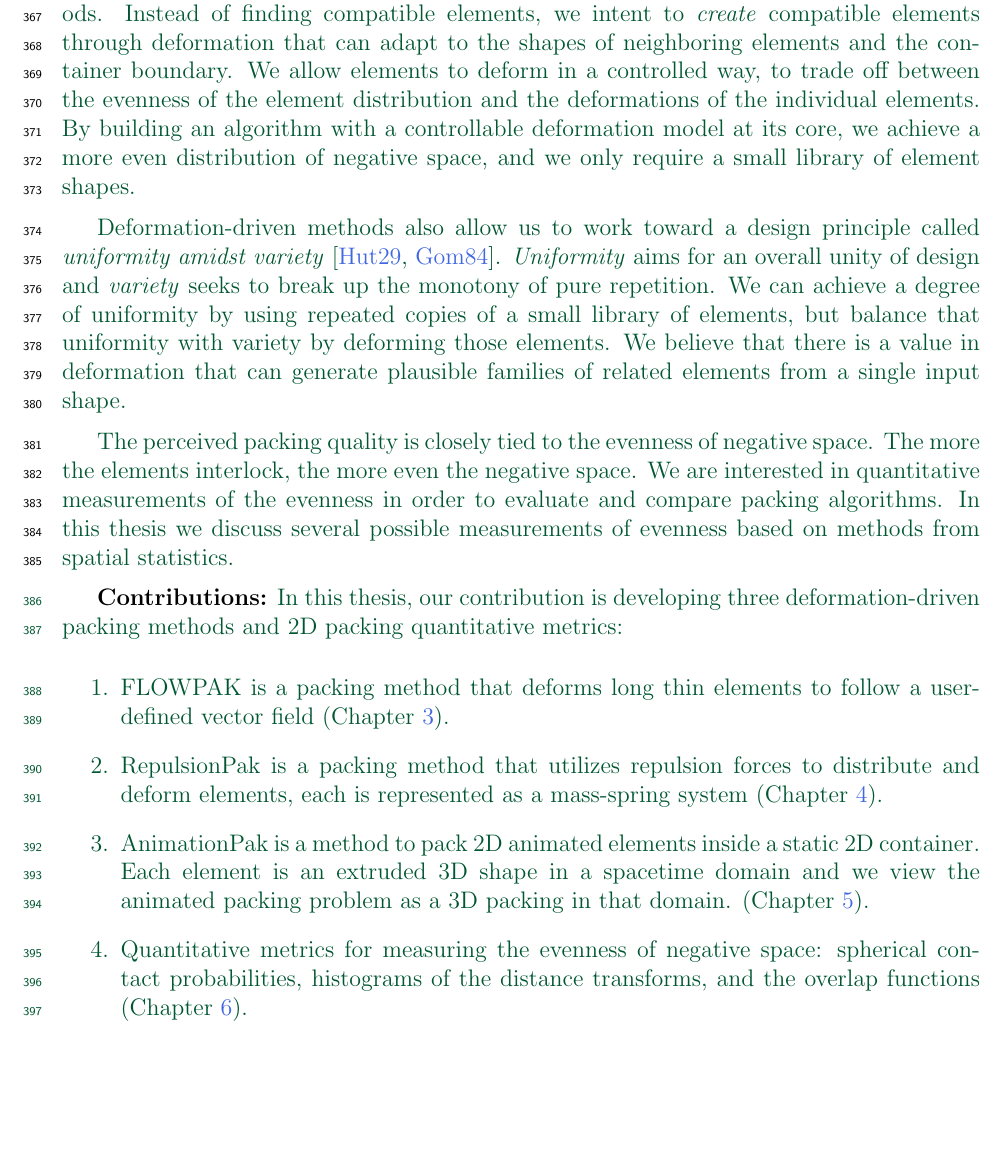
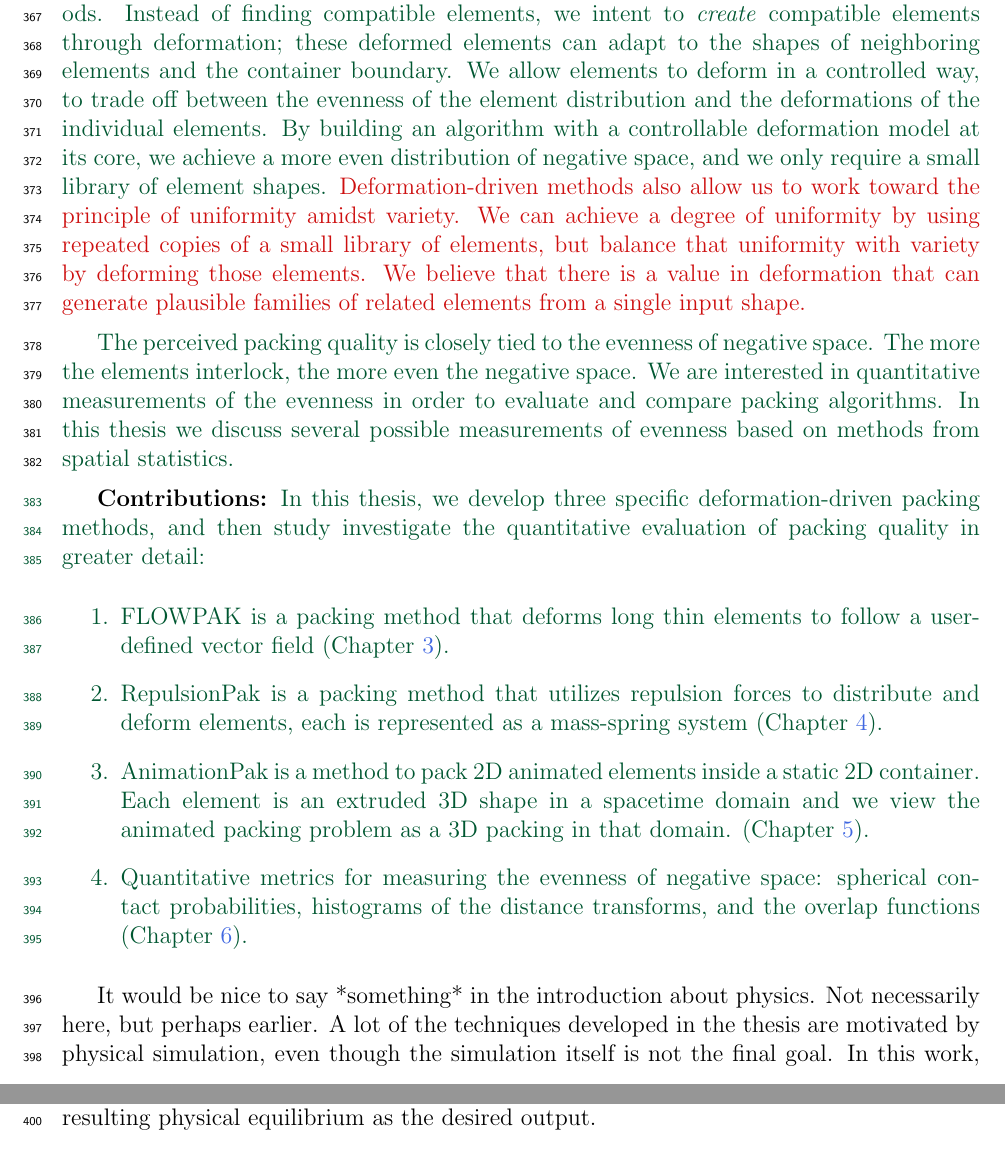
Before and after one commit to azer89/UWaterloo_PhD_Thesis, a LaTeX thesis (thesis.tex, which reads 01_intro.tex): part of page 24 of 145 before the commit and two parts of pages 24 and 25 of 146 after it, the two joined at a grey line, cut so that both start at the same text, the shorter picture padded with empty space. Compiled offline with pdfLaTeX.

Commit message:
Update 01_intro.tex

```diff
--- a/01_intro.tex
+++ b/01_intro.tex
@@ -239,25 +237,30 @@ the artist may not want to draw 100 or 1000 cats to ensure a better fit.
 
 \textbf{Deformation-Driven Methods:} \newtext{In this thesis, we propose \textit{deformation-driven} methods.
 Instead of finding compatible elements,
-we intent to \textit{create} compatible elements through deformation
-that can adapt to the shapes of neighboring elements and the container boundary.
+we intent to \textit{create} compatible elements through deformation;
+these deformed elements can adapt to the shapes of neighboring elements and the container boundary.
 We allow elements to deform in a controlled way,
 to trade off between the evenness of the element distribution and
 the deformations of the individual elements.
 By building an algorithm with a controllable deformation model at its core, we achieve a
 more even distribution of negative space,
-and we only require a small library of element shapes.
-}
-
-\newtext
-{
-Deformation-driven methods also allow us to work toward a design principle called \textit{uniformity amidst variety}~\cite{Hutcheson1729, Gombrich}.
-\textit{Uniformity} aims for an overall unity of design and
-\textit{variety} seeks to break up the monotony of pure repetition.
+and we only require a small library of element shapes.}
+\nnewtext{
+Deformation-driven methods also allow us to work toward the principle of uniformity amidst variety.
 We can achieve a degree of uniformity by using repeated copies of a small library of elements, but balance that uniformity with
 variety by deforming those elements.
 We believe that there is a value in deformation that can generate plausible families of related elements from a single input shape.
 }
+
+%\newtext
+%{
+%Deformation-driven methods also allow us to work toward a design principle called \textit{uniformity amidst variety}~\cite{Hutcheson1729, Gombrich}.
+%\textit{Uniformity} aims for an overall unity of design and
+%\textit{variety} seeks to break up the monotony of pure repetition.
+%We can achieve a degree of uniformity by using repeated copies of a small library of elements, but balance that uniformity with
+%variety by deforming those elements.
+%We believe that there is a value in deformation that can generate plausible families of related elements from a single input shape.
+%}
 
 \newtext
 {
@@ -272,7 +275,8 @@ evenness based on methods from spatial statistics.
 
 \textbf{Contributions:} \newtext
 {
-In this thesis, our contribution is developing three deformation-driven packing methods and 2D packing quantitative metrics:
+In this thesis, we develop three specific deformation-driven packing methods,
+and then study investigate the quantitative evaluation of packing quality in greater detail:
 \begin{enumerate}
 \item FLOWPAK is a packing method that deforms long thin elements to follow a user-defined vector field (Chapter~\ref{chapter_flowpak}).
 \item RepulsionPak is a packing method that utilizes repulsion forces to distribute and deform elements,
@@ -285,6 +289,8 @@ In this thesis, our contribution is developing three deformation-driven packing
 histograms of the distance transforms, and the overlap functions (Chapter~\ref{chapter_qualitative_metrics}).
 \end{enumerate}
 }
+
+It would be nice to say *something* in the introduction about physics.  Not necessarily here, but perhaps earlier.  A lot of the techniques developed in the thesis are motivated by physical simulation, even though the simulation itself is not the final goal. In this work, simulation of physical forces can be thought of as a kind of optimization process, with the resulting physical equilibrium as the desired output.
 
 
 %\begin{labeling}{alligator}
```
Also changed, not shown: 01_intro.tex (4 more changed lines).
